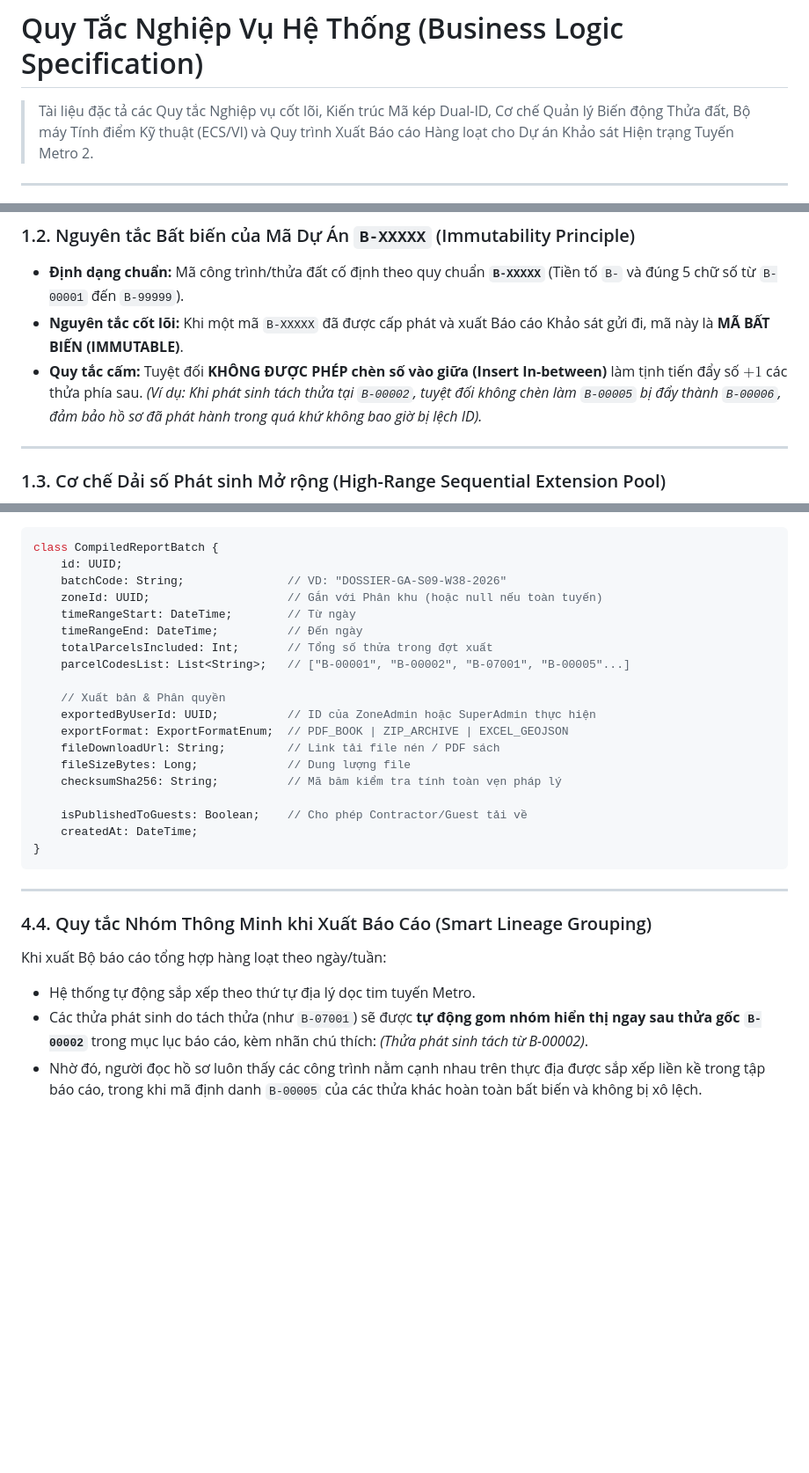
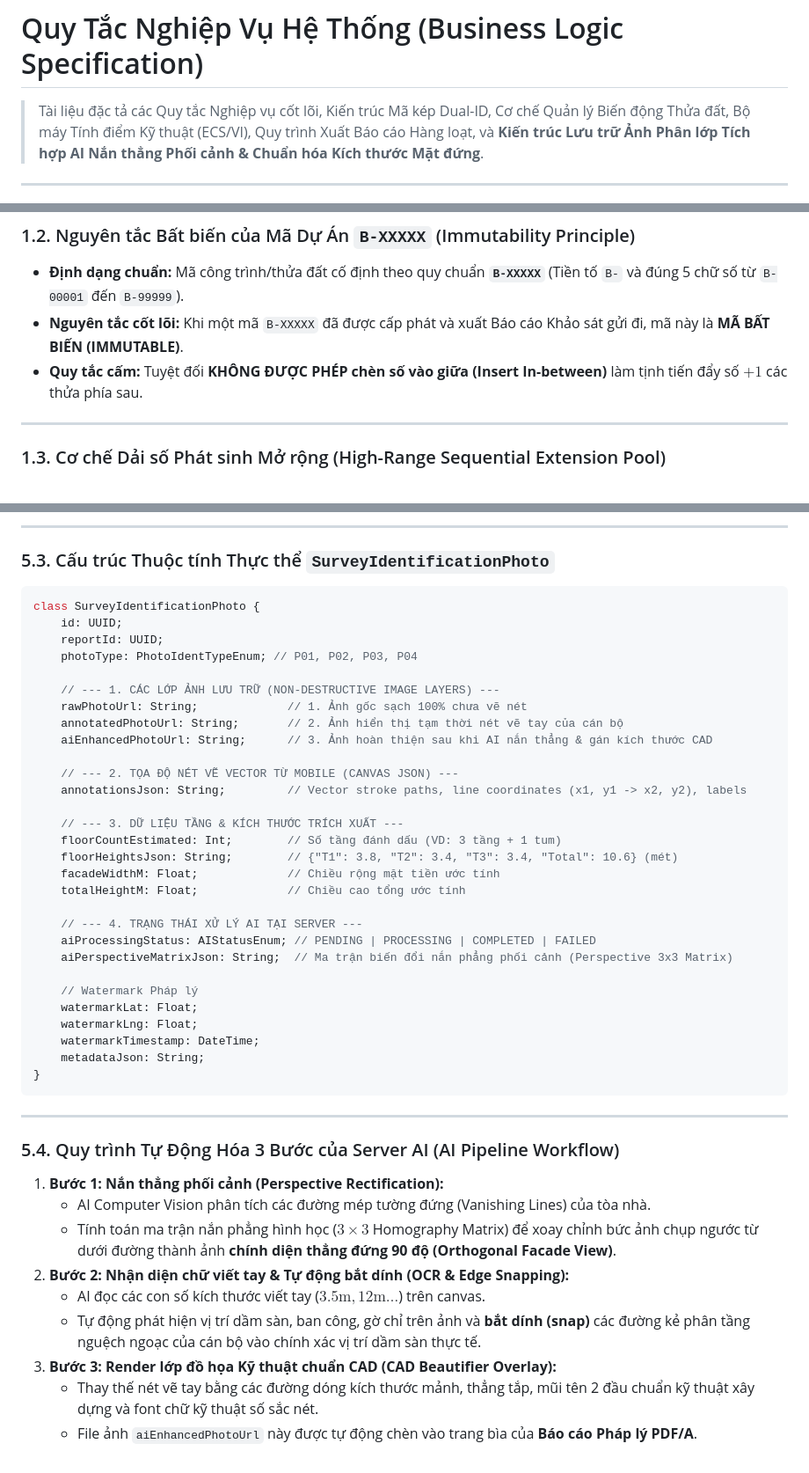
Before and after one commit to Vqd2k6/BCR-System, a Markdown page: srs/Business_Logic.md, 3 parts joined by grey strips. Shown at 88% size. Rendered like a GitHub page; blank space fills up the shorter version.

Commit message:
docs: implement non-destructive layered photo storage and AI facade rectification pipeline

````diff
--- a/srs/Business_Logic.md
+++ b/srs/Business_Logic.md
@@ -1,6 +1,6 @@
 # Quy Tắc Nghiệp Vụ Hệ Thống (Business Logic Specification)
 
-> Tài liệu đặc tả các Quy tắc Nghiệp vụ cốt lõi, Kiến trúc Mã kép Dual-ID, Cơ chế Quản lý Biến động Thửa đất, Bộ máy Tính điểm Kỹ thuật (ECS/VI) và Quy trình Xuất Báo cáo Hàng loạt cho Dự án Khảo sát Hiện trạng Tuyến Metro 2.
+> Tài liệu đặc tả các Quy tắc Nghiệp vụ cốt lõi, Kiến trúc Mã kép Dual-ID, Cơ chế Quản lý Biến động Thửa đất, Bộ máy Tính điểm Kỹ thuật (ECS/VI), Quy trình Xuất Báo cáo Hàng loạt, và **Kiến trúc Lưu trữ Ảnh Phân lớp Tích hợp AI Nắn thẳng Phối cảnh & Chuẩn hóa Kích thước Mặt đứng**.
 
 ---
 
@@ -23,7 +23,6 @@ Mỗi thửa đất trong hệ thống được định danh đồng thời bở
 - **Định dạng chuẩn:** Mã công trình/thửa đất cố định theo quy chuẩn **`B-XXXXX`** (Tiền tố `B-` và đúng 5 chữ số từ `B-00001` đến `B-99999`).
 - **Nguyên tắc cốt lõi:** Khi một mã `B-XXXXX` đã được cấp phát và xuất Báo cáo Khảo sát gửi đi, mã này là **MÃ BẤT BIẾN (IMMUTABLE)**.
 - **Quy tắc cấm:** Tuyệt đối **KHÔNG ĐƯỢC PHÉP chèn số vào giữa (Insert In-between)** làm tịnh tiến đẩy số $+1$ các thửa phía sau.
-  *(Ví dụ: Khi phát sinh tách thửa tại `B-00002`, tuyệt đối không chèn làm `B-00005` bị đẩy thành `B-00006`, đảm bảo hồ sơ đã phát hành trong quá khứ không bao giờ bị lệch ID).*
 
 ---
 
@@ -134,30 +136,49 @@ Hệ thống phân biệt rõ ràng **2 Cấp độ Reject** với quy trình x
+---
+
+### 5.3. Cấu trúc Thuộc tính Thực thể `SurveyIdentificationPhoto`
 
 ```typescript
-class CompiledReportBatch {
+class SurveyIdentificationPhoto {
     id: UUID;
-    batchCode: String;               // VD: "DOSSIER-GA-S09-W38-2026"
-    zoneId: UUID;                    // Gắn với Phân khu (hoặc null nếu toàn tuyến)
-    timeRangeStart: DateTime;        // Từ ngày
-    timeRangeEnd: DateTime;          // Đến ngày
-    totalParcelsIncluded: Int;       // Tổng số thửa trong đợt xuất
-    parcelCodesList: List<String>;   // ["B-00001", "B-00002", "B-07001", "B-00005"...]
+    reportId: UUID;
+    photoType: PhotoIdentTypeEnum; // P01, P02, P03, P04
 
-    // Xuất bản & Phân quyền
-    exportedByUserId: UUID;          // ID của ZoneAdmin hoặc SuperAdmin thực hiện
-    exportFormat: ExportFormatEnum;  // PDF_BOOK | ZIP_ARCHIVE | EXCEL_GEOJSON
-    fileDownloadUrl: String;         // Link tải file nén / PDF sách
-    fileSizeBytes: Long;             // Dung lượng file
-    checksumSha256: String;          // Mã băm kiểm tra tính toàn vẹn pháp lý
+    // --- 1. CÁC LỚP ẢNH LƯU TRỮ (NON-DESTRUCTIVE IMAGE LAYERS) ---
+    rawPhotoUrl: String;             // 1. Ảnh gốc sạch 100% chưa vẽ nét
+    annotatedPhotoUrl: String;       // 2. Ảnh hiển thị tạm thời nét vẽ tay của cán bộ
+    aiEnhancedPhotoUrl: String;      // 3. Ảnh hoàn thiện sau khi AI nắn thẳng & gán kích thước CAD
 
-    isPublishedToGuests: Boolean;    // Cho phép Contractor/Guest tải về
-    createdAt: DateTime;
+    // --- 2. TỌA ĐỘ NÉT VẼ VECTOR TỪ MOBILE (CANVAS JSON) ---
+    annotationsJson: String;         // Vector stroke paths, line coordinates (x1, y1 -> x2, y2), labels
+
+    // --- 3. DỮ LIỆU TẦNG & KÍCH THƯỚC TRÍCH XUẤT ---
+    floorCountEstimated: Int;        // Số tầng đánh dấu (VD: 3 tầng + 1 tum)
+    floorHeightsJson: String;        // {"T1": 3.8, "T2": 3.4, "T3": 3.4, "Total": 10.6} (mét)
+    facadeWidthM: Float;             // Chiều rộng mặt tiền ước tính
+    totalHeightM: Float;             // Chiều cao tổng ước tính
+
+    // --- 4. TRẠNG THÁI XỬ LÝ AI TẠI SERVER ---
+    aiProcessingStatus: AIStatusEnum; // PENDING | PROCESSING | COMPLETED | FAILED
+    aiPerspectiveMatrixJson: String;  // Ma trận biến đổi nắn phẳng phối cảnh (Perspective 3x3 Matrix)
+
+    // Watermark Pháp lý
+    watermarkLat: Float;
+    watermarkLng: Float;
+    watermarkTimestamp: DateTime;
+    metadataJson: String;
 }
 ```
 
 ---
 
-### 4.4. Quy tắc Nhóm Thông Minh khi Xuất Báo Cáo (Smart Lineage Grouping)
-Khi xuất Bộ báo cáo tổng hợp hàng loạt theo ngày/tuần:
-- Hệ thống tự động sắp xếp theo thứ tự địa lý dọc tim tuyến Metro.
-- Các thửa phát sinh do tách thửa (như `B-07001`) sẽ được **tự động gom nhóm hiển thị ngay sau thửa gốc `B-00002`** trong mục lục báo cáo, kèm nhãn chú thích: *(Thửa phát sinh tách từ B-00002)*.
-- Nhờ đó, người đọc hồ sơ luôn thấy các công trình nằm cạnh nhau trên thực địa được sắp xếp liền kề trong tập báo cáo, trong khi mã định danh `B-00005` của các thửa khác hoàn toàn bất biến và không bị xô lệch.
+### 5.4. Quy trình Tự Động Hóa 3 Bước của Server AI (AI Pipeline Workflow)
+
+1. **Bước 1: Nắn thẳng phối cảnh (Perspective Rectification):**
+   - AI Computer Vision phân tích các đường mép tường đứng (Vanishing Lines) của tòa nhà.
+   - Tính toán ma trận nắn phẳng hình học ($3 \times 3$ Homography Matrix) để xoay chỉnh bức ảnh chụp ngước từ dưới đường thành ảnh **chính diện thẳng đứng 90 độ (Orthogonal Facade View)**.
+2. **Bước 2: Nhận diện chữ viết tay & Tự động bắt dính (OCR & Edge Snapping):**
+   - AI đọc các con số kích thước viết tay ($3.5\text{m}, 12\text{m}\dots$) trên canvas.
+   - Tự động phát hiện vị trí dầm sàn, ban công, gờ chỉ trên ảnh và **bắt dính (snap)** các đường kẻ phân tầng nguệch ngoạc của cán bộ vào chính xác vị trí dầm sàn thực tế.
+3. **Bước 3: Render lớp đồ họa Kỹ thuật chuẩn CAD (CAD Beautifier Overlay):**
+   - Thay thế nét vẽ tay bằng các đường dóng kích thước mảnh, thẳng tắp, mũi tên 2 đầu chuẩn kỹ thuật xây dựng và font chữ kỹ thuật số sắc nét.
+   - File ảnh `aiEnhancedPhotoUrl` này được tự động chèn vào trang bìa của **Báo cáo Pháp lý PDF/A**.
````
Also changed, not shown: other parts of srs/Business_Logic.md (+60 -57 lines), srs/CLASS_DIAGRAM.md (+13 -1 lines).
